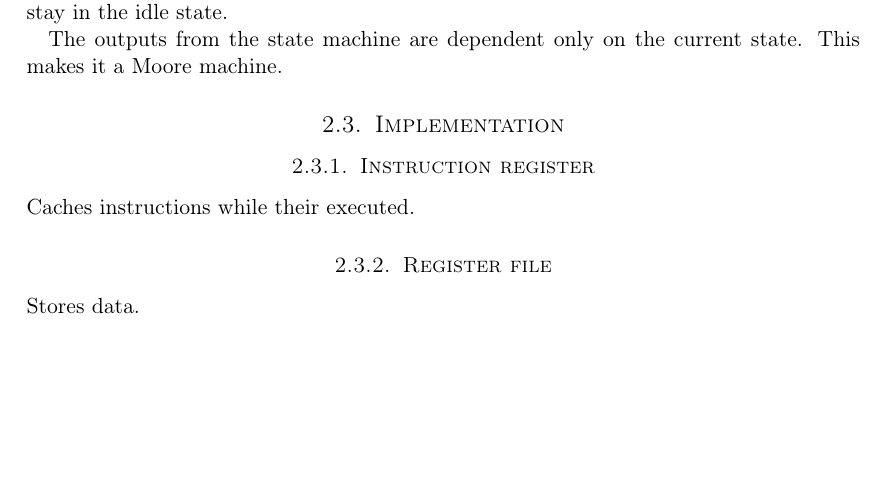
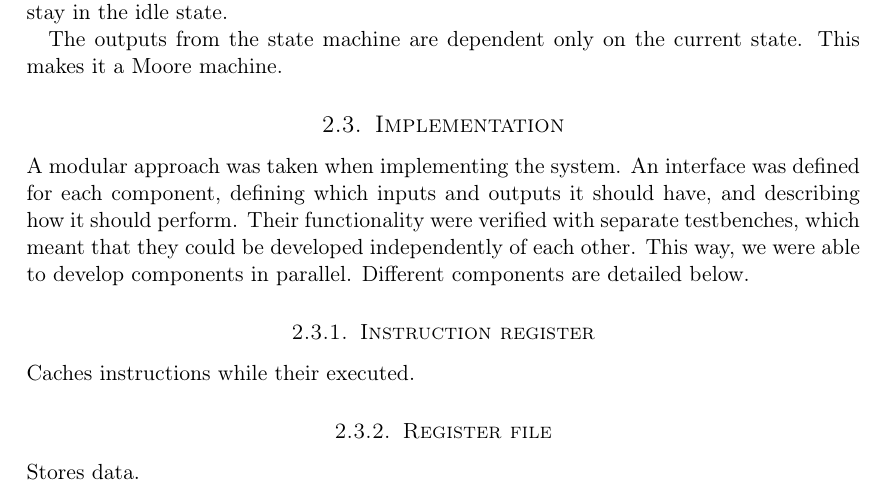
Before and after one commit to cristeahub/dmkonst, a LaTeX document (report-ex1/report.tex, which reads report-ex1/solution/solution.tex): part of page 6 of 15, cut so that both start at the same text, the shorter picture padded with empty space. Compiled offline with pdfLaTeX.

Commit message:
Implementation intro

```diff
--- a/report-ex1/solution/solution.tex
+++ b/report-ex1/solution/solution.tex
@@ -88,6 +88,13 @@ This makes it a Moore machine.
 
 \subsection{Implementation}
 
+A modular approach was taken when implementing the system.
+An interface was defined for each component, defining which inputs and outputs it should have,
+and describing how it should perform.
+Their functionality were verified with separate testbenches, which meant that they could be developed independently of each other.
+This way, we were able to develop components in parallel.
+Different components are detailed below.
+
 \subsubsection{Instruction register}
 
 Caches instructions while their executed.
```
